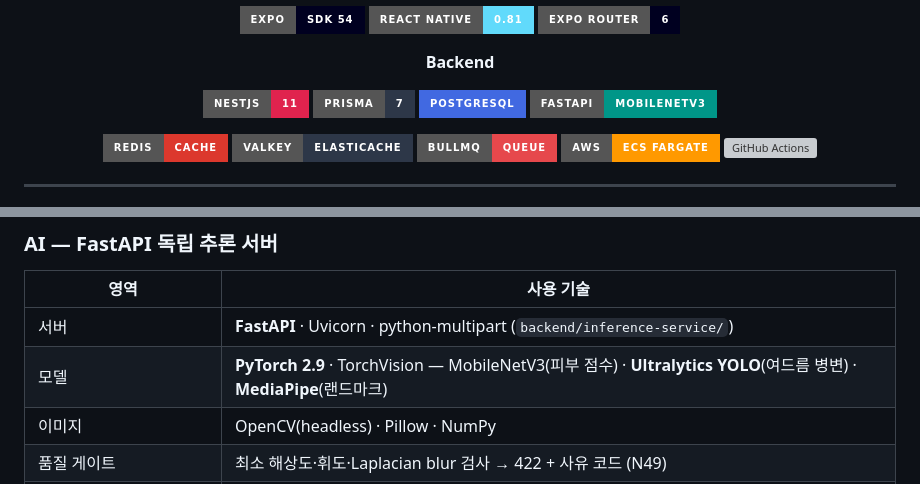
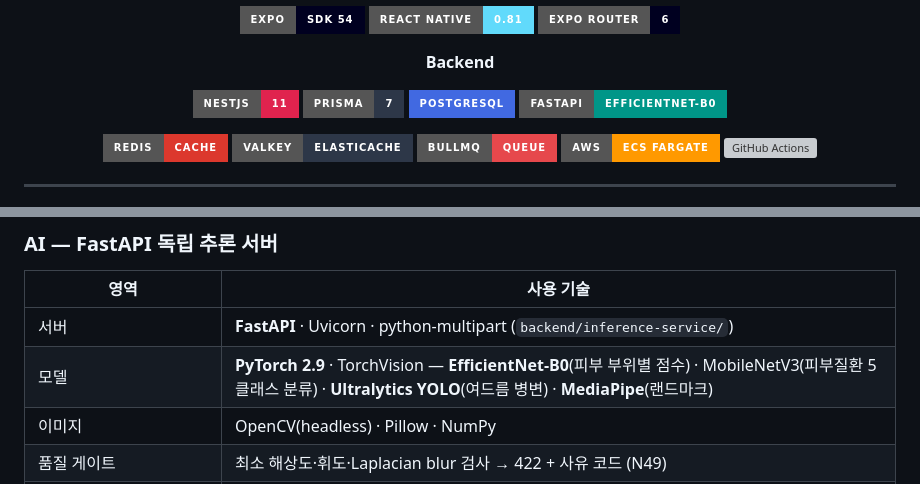
Before and after one commit to jae-ho93/Todayskin, a Markdown page: README.md, 2 parts joined by grey strips. Rendered like a GitHub page; badges without logos; grey boxes are pictures that could not be loaded.

```diff
--- a/README.md
+++ b/README.md
@@ -53,7 +53,7 @@
   <a href="https://nestjs.com/"><img src="https://img.shields.io/badge/NestJS-11-E0234E?style=for-the-badge&logo=nestjs&logoColor=white" alt="NestJS 11"></a>
   <a href="https://www.prisma.io/"><img src="https://img.shields.io/badge/Prisma-7-2D3748?style=for-the-badge&logo=prisma&logoColor=white" alt="Prisma 7"></a>
   <a href="https://www.postgresql.org/"><img src="https://img.shields.io/badge/PostgreSQL-4169E1?style=for-the-badge&logo=postgresql&logoColor=white" alt="PostgreSQL"></a>
-  <a href="https://fastapi.tiangolo.com/"><img src="https://img.shields.io/badge/FastAPI-MobileNetV3-009688?style=for-the-badge&logo=fastapi&logoColor=white" alt="FastAPI inference"></a>
+  <a href="https://fastapi.tiangolo.com/"><img src="https://img.shields.io/badge/FastAPI-EfficientNet--B0-009688?style=for-the-badge&logo=fastapi&logoColor=white" alt="FastAPI inference"></a>
 </p>
 <p align="center">
   <a href="https://redis.io/"><img src="https://img.shields.io/badge/Redis-cache-DC382D?style=for-the-badge&logo=redis&logoColor=white" alt="Redis"></a>
@@ -141,7 +141,7 @@
   <thead><tr><th width="170">영역</th><th>사용 기술</th></tr></thead>
   <tbody>
     <tr><td width="170">서버</td><td><b>FastAPI</b> · Uvicorn · python-multipart (<code>backend/inference-service/</code>)</td></tr>
-    <tr><td width="170">모델</td><td><b>PyTorch 2.9</b> · TorchVision — MobileNetV3(피부 점수) · <b>Ultralytics YOLO</b>(여드름 병변) · <b>MediaPipe</b>(랜드마크)</td></tr>
+    <tr><td width="170">모델</td><td><b>PyTorch 2.9</b> · TorchVision — <b>EfficientNet-B0</b>(피부 부위별 점수) · MobileNetV3(피부질환 5클래스 분류) · <b>Ultralytics YOLO</b>(여드름 병변) · <b>MediaPipe</b>(랜드마크)</td></tr>
     <tr><td width="170">이미지</td><td>OpenCV(headless) · Pillow · NumPy</td></tr>
     <tr><td width="170">품질 게이트</td><td>최소 해상도·휘도·Laplacian blur 검사 → 422 + 사유 코드 (N49)</td></tr>
     <tr><td width="170">경계</td><td>점수·등급·랜드마크만 반환 · <b>DB/인증/비즈니스 로직 없음</b></td></tr>
```
Also changed, not shown: other parts of README.md (+1 -1 lines).
